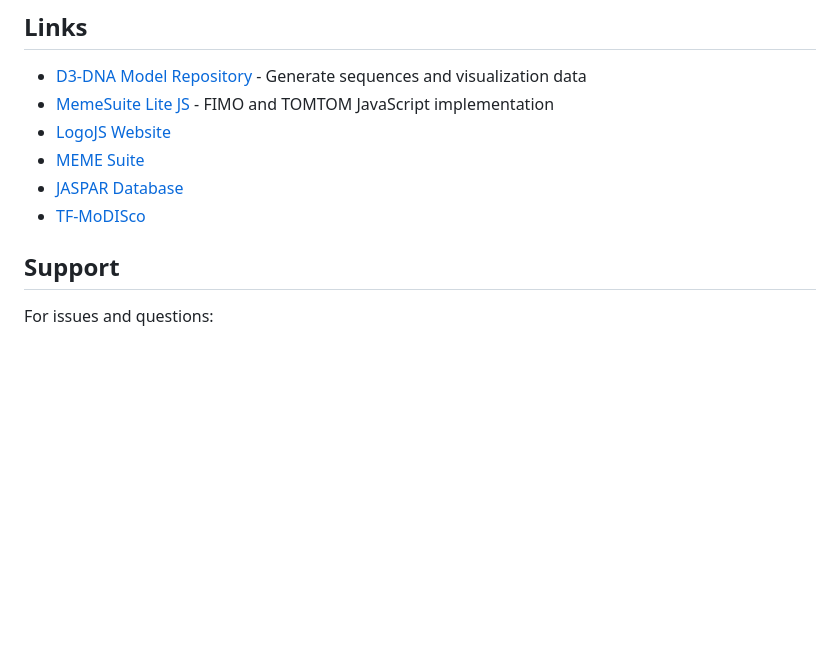
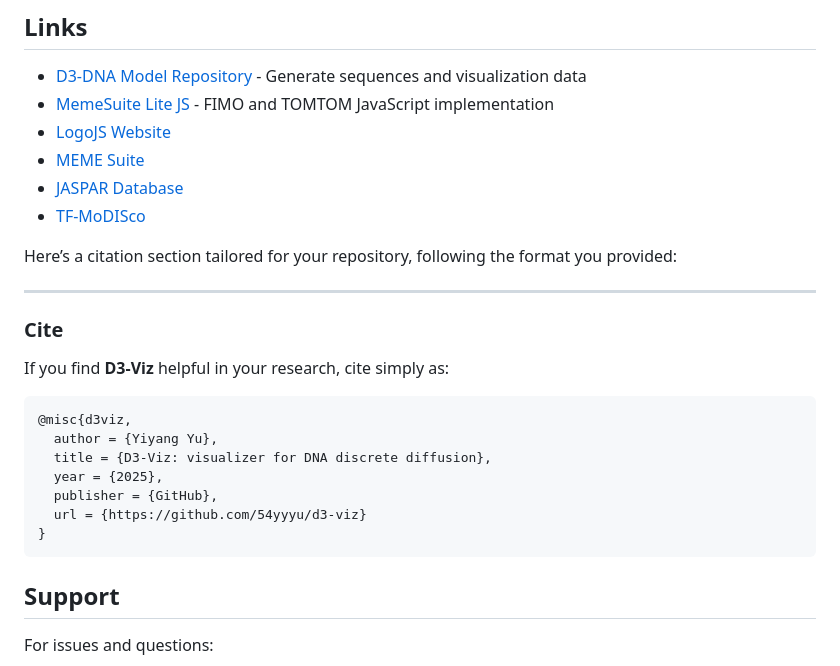
Before and after one commit to 54yyyu/d3-viz, a Markdown page: README.md, the part around the change. Rendered like a GitHub page; blank space fills up the shorter version.

Commit message:
Add citation section for D3-Viz
Added a citation section for D3-Viz in the README.

````diff
--- a/README.md
+++ b/README.md
@@ -250,6 +250,24 @@ If you use this visualizer in your research, please cite:
 - [JASPAR Database](http://jaspar.genereg.net/)
 - [TF-MoDISco](https://github.com/kundajelab/tfmodisco)
 
+Here’s a citation section tailored for your repository, following the format you provided:
+
+---
+
+### Cite
+
+If you find **D3-Viz** helpful in your research, cite simply as:
+
+```bibtex
+@misc{d3viz,
+  author = {Yiyang Yu},
+  title = {D3-Viz: visualizer for DNA discrete diffusion},
+  year = {2025},
+  publisher = {GitHub},
+  url = {https://github.com/54yyyu/d3-viz}
+}
+```
+
 ## Support
 
 For issues and questions:
````
